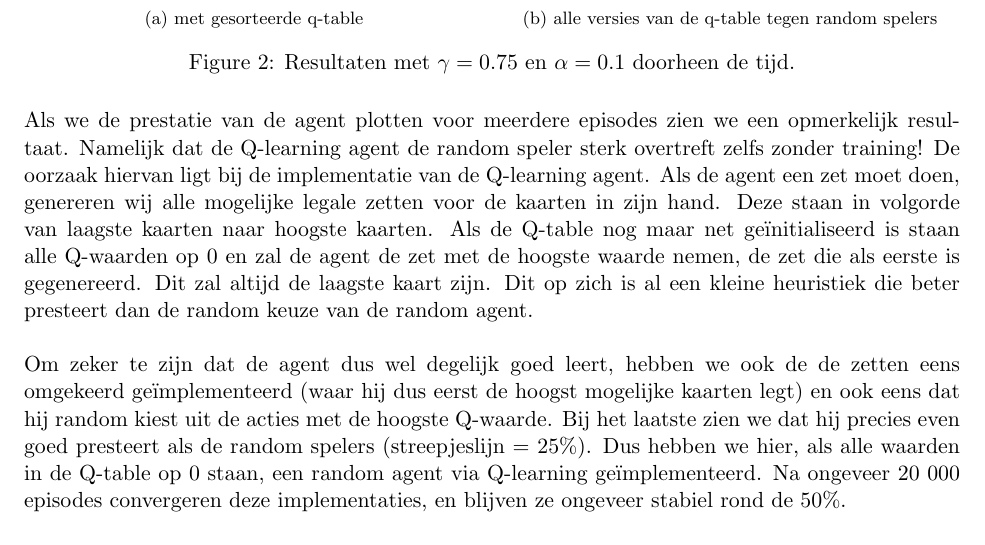
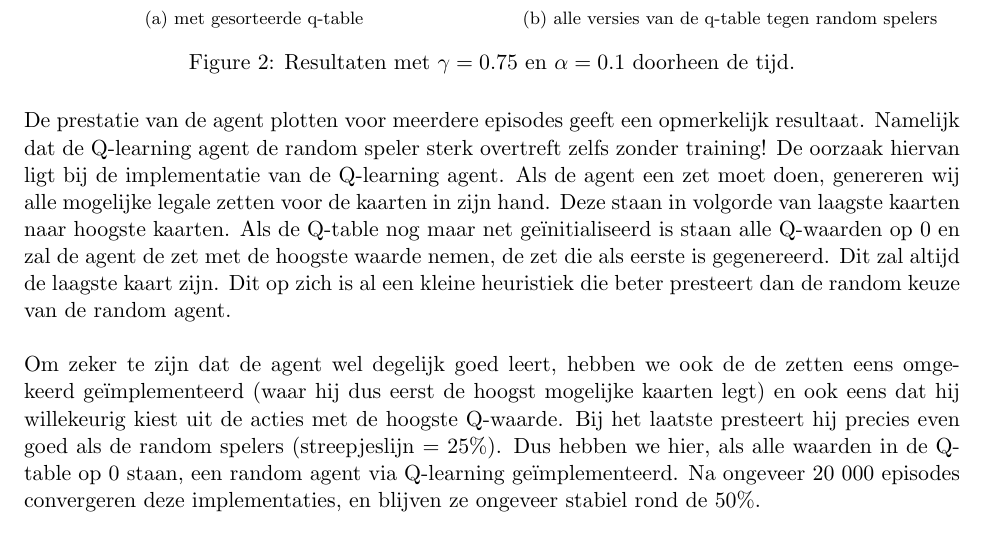
Before and after one commit to thdossch/president, a LaTeX document (verslag.tex): part of page 8 of 17, cut so that both start at the same text. Compiled offline with pdfLaTeX.

Commit message:
kleine aanpassing

```diff
--- a/verslag.tex
+++ b/verslag.tex
@@ -159,8 +159,8 @@ Met learning rate $\alpha = 0.1$ en discount factor $\gamma = 0.75$ (parameters
     \caption{Resultaten met $\gamma = 0.75$ en $\alpha = 0.1$ doorheen de tijd.}
     \label{fig:q_table_is_a_heuristic_player}
 \end{figure}
-\noindent Als we de prestatie van de agent plotten voor meerdere episodes zien we een opmerkelijk resultaat. Namelijk dat de Q-learning agent de random speler sterk overtreft zelfs zonder training! De oorzaak hiervan ligt bij de implementatie van de Q-learning agent. Als de agent een zet moet doen, genereren wij alle mogelijke legale zetten voor de kaarten in zijn hand. Deze staan in volgorde van laagste kaarten naar hoogste kaarten. Als de Q-table nog maar net geïnitialiseerd is staan alle Q-waarden op 0 en zal de agent de zet met de hoogste waarde nemen, de zet die als eerste is gegenereerd. Dit zal altijd de laagste kaart zijn. Dit op zich is al een kleine heuristiek die beter presteert dan de random keuze van de random agent.\\\\
-Om zeker te zijn dat de agent dus wel degelijk goed leert, hebben we ook de de zetten eens omgekeerd geïmplementeerd (waar hij dus eerst de hoogst mogelijke kaarten legt) en ook eens dat hij random kiest uit de acties met de hoogste Q-waarde. Bij het laatste zien we dat hij precies even goed presteert als de random spelers (streepjeslijn = 25\%). Dus hebben we hier, als alle waarden in de Q-table op 0 staan, een random agent via Q-learning geïmplementeerd. Na ongeveer 20 000 episodes convergeren deze implementaties, en blijven ze ongeveer stabiel rond de 50\%.
+\noindent De prestatie van de agent plotten voor meerdere episodes geeft een opmerkelijk resultaat. Namelijk dat de Q-learning agent de random speler sterk overtreft zelfs zonder training! De oorzaak hiervan ligt bij de implementatie van de Q-learning agent. Als de agent een zet moet doen, genereren wij alle mogelijke legale zetten voor de kaarten in zijn hand. Deze staan in volgorde van laagste kaarten naar hoogste kaarten. Als de Q-table nog maar net geïnitialiseerd is staan alle Q-waarden op 0 en zal de agent de zet met de hoogste waarde nemen, de zet die als eerste is gegenereerd. Dit zal altijd de laagste kaart zijn. Dit op zich is al een kleine heuristiek die beter presteert dan de random keuze van de random agent.\\\\
+Om zeker te zijn dat de agent wel degelijk goed leert, hebben we ook de de zetten eens omgekeerd geïmplementeerd (waar hij dus eerst de hoogst mogelijke kaarten legt) en ook eens dat hij willekeurig kiest uit de acties met de hoogste Q-waarde. Bij het laatste presteert hij precies even goed als de random spelers (streepjeslijn = 25\%). Dus hebben we hier, als alle waarden in de Q-table op 0 staan, een random agent via Q-learning geïmplementeerd. Na ongeveer 20 000 episodes convergeren deze implementaties, en blijven ze ongeveer stabiel rond de 50\%.
 
 \subsubsection{Uitgebreide state}
 Idealiter bevat de state ook de kaarten in je hand. Dit gaat alweer iets meer naar de richting de heuristieke speler, die ook op basis van zijn hand een beslissing maakt. Na wat zorgvuldig rekenwerk zou dit neerkomen op 2872 mogelijke starthanden, nog zonder alle mogelijke states na het leggen van 1,2,... kaarten. Dit zijn heel veel states! Er moet dus veralgemeend worden, zoals het bijhouden van het aantal kaarten in je hand, en niet de kaarten exact.\\\\
```
